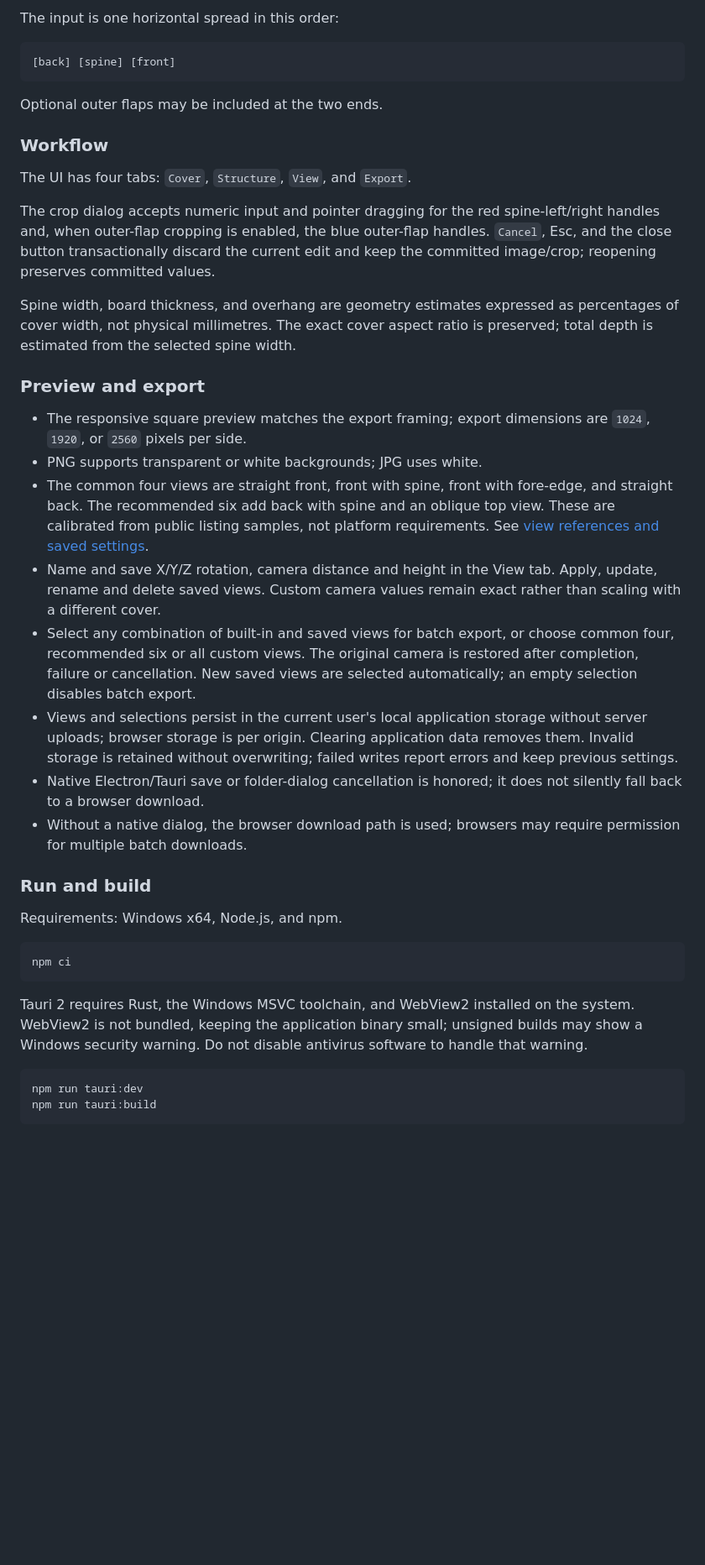
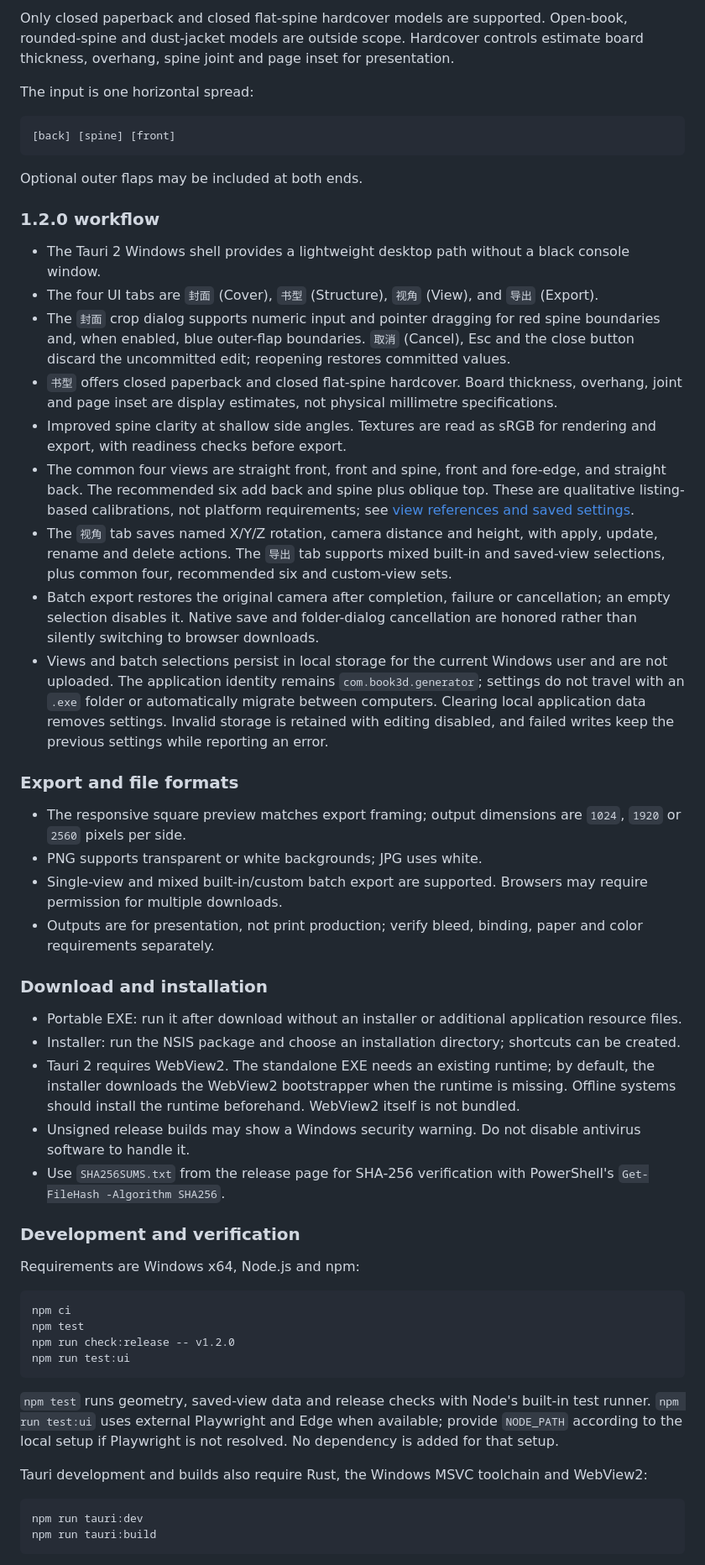
Before and after one commit to CommonerOfWestWall/book-3d-generator, a Markdown page: README.md, the part around one of its changes. Shown at 84% size. Drawn GitHub-style; blank space fills up the shorter version.

````diff
--- a/README.md
+++ b/README.md
@@ -71,33 +94,56 @@ Supported models: closed paperback and closed flat-spine hardcover only. There a
 
-The input is one horizontal spread in this order:
+Only closed paperback and closed flat-spine hardcover models are supported. Open-book, rounded-spine and dust-jacket models are outside scope. Hardcover controls estimate board thickness, overhang, spine joint and page inset for presentation.
+
+The input is one horizontal spread:
+
 ```text
 [back] [spine] [front]
 ```
-Optional outer flaps may be included at the two ends.
 
-### Workflow
-The UI has four tabs: `Cover`, `Structure`, `View`, and `Export`.
+Optional outer flaps may be included at both ends.
 
-The crop dialog accepts numeric input and pointer dragging for the red spine-left/right handles and, when outer-flap cropping is enabled, the blue outer-flap handles. `Cancel`, Esc, and the close button transactionally discard the current edit and keep the committed image/crop; reopening preserves committed values.
+### 1.2.0 workflow
 
-Spine width, board thickness, and overhang are geometry estimates expressed as percentages of cover width, not physical millimetres. The exact cover aspect ratio is preserved; total depth is estimated from the selected spine width.
+- The Tauri 2 Windows shell provides a lightweight desktop path without a black console window.
+- The four UI tabs are `封面` (Cover), `书型` (Structure), `视角` (View), and `导出` (Export).
+- The `封面` crop dialog supports numeric input and pointer dragging for red spine boundaries and, when enabled, blue outer-flap boundaries. `取消` (Cancel), Esc and the close button discard the uncommitted edit; reopening restores committed values.
+- `书型` offers closed paperback and closed flat-spine hardcover. Board thickness, overhang, joint and page inset are display estimates, not physical millimetre specifications.
+- Improved spine clarity at shallow side angles. Textures are read as sRGB for rendering and export, with readiness checks before export.
+- The common four views are straight front, front and spine, front and fore-edge, and straight back. The recommended six add back and spine plus oblique top. These are qualitative listing-based calibrations, not platform requirements; see [view references and saved settings](docs/product-views.md).
+- The `视角` tab saves named X/Y/Z rotation, camera distance and height, with apply, update, rename and delete actions. The `导出` tab supports mixed built-in and saved-view selections, plus common four, recommended six and custom-view sets.
+- Batch export restores the original camera after completion, failure or cancellation; an empty selection disables it. Native save and folder-dialog cancellation are honored rather than silently switching to browser downloads.
+- Views and batch selections persist in local storage for the current Windows user and are not uploaded. The application identity remains `com.book3d.generator`; settings do not travel with an `.exe` folder or automatically migrate between computers. Clearing local application data removes settings. Invalid storage is retained with editing disabled, and failed writes keep the previous settings while reporting an error.
 
-### Preview and export
-- The responsive square preview matches the export framing; export dimensions are `1024`, `1920`, or `2560` pixels per side.
+### Export and file formats
+
+- The responsive square preview matches export framing; output dimensions are `1024`, `1920` or `2560` pixels per side.
 - PNG supports transparent or white backgrounds; JPG uses white.
-- The common four views are straight front, front with spine, front with fore-edge, and straight back. The recommended six add back with spine and an oblique top view. These are calibrated from public listing samples, not platform requirements. See [view references and saved settings](docs/product-views.md).
-- Name and save X/Y/Z rotation, camera distance and height in the View tab. Apply, update, rename and delete saved views. Custom camera values remain exact rather than scaling with a different cover.
-- Select any combination of built-in and saved views for batch export, or choose common four, recommended six or all custom views. The original camera is restored after completion, failure or cancellation. New saved views are selected automatically; an empty selection disables batch export.
-- Views and selections persist in the current user's local application storage without server uploads; browser storage is per origin. Clearing application data removes them. Invalid storage is retained without overwriting; failed writes report errors and keep previous settings.
-- Native Electron/Tauri save or folder-dialog cancellation is honored; it does not silently fall back to a browser download.
-- Without a native dialog, the browser download path is used; browsers may require permission for multiple batch downloads.
+- Single-view and mixed built-in/custom batch export are supported. Browsers may require permission for multiple downloads.
+- Outputs are for presentation, not print production; verify bleed, binding, paper and color requirements separately.
 
-### Run and build
-Requirements: Windows x64, Node.js, and npm.
+### Download and installation
+
+- Portable EXE: run it after download without an installer or additional application resource files.
+- Installer: run the NSIS package and choose an installation directory; shortcuts can be created.
+- Tauri 2 requires WebView2. The standalone EXE needs an existing runtime; by default, the installer downloads the WebView2 bootstrapper when the runtime is missing. Offline systems should install the runtime beforehand. WebView2 itself is not bundled.
+- Unsigned release builds may show a Windows security warning. Do not disable antivirus software to handle it.
+- Use `SHA256SUMS.txt` from the release page for SHA-256 verification with PowerShell's `Get-FileHash -Algorithm SHA256`.
+
+### Development and verification
+
+Requirements are Windows x64, Node.js and npm:
+
 ```bash
 npm ci
+npm test
+npm run check:release -- v1.2.0
+npm run test:ui
 ```
-Tauri 2 requires Rust, the Windows MSVC toolchain, and WebView2 installed on the system. WebView2 is not bundled, keeping the application binary small; unsigned builds may show a Windows security warning. Do not disable antivirus software to handle that warning.
+
+`npm test` runs geometry, saved-view data and release checks with Node's built-in test runner. `npm run test:ui` uses external Playwright and Edge when available; provide `NODE_PATH` according to the local setup if Playwright is not resolved. No dependency is added for that setup.
+
+Tauri development and builds also require Rust, the Windows MSVC toolchain and WebView2:
+
 ```bash
 npm run tauri:dev
 npm run tauri:build
````
Also changed, not shown: other parts of README.md (+65 -53 lines), CHANGELOG.md (added, +28 -0 lines), docs/product-views.md (+4 -4 lines), docs/releases/v1.2.0.md (added, +40 -0 lines), docs/screenshots/batch-export.png (added), docs/screenshots/product-views.png (added), 10 other files.
